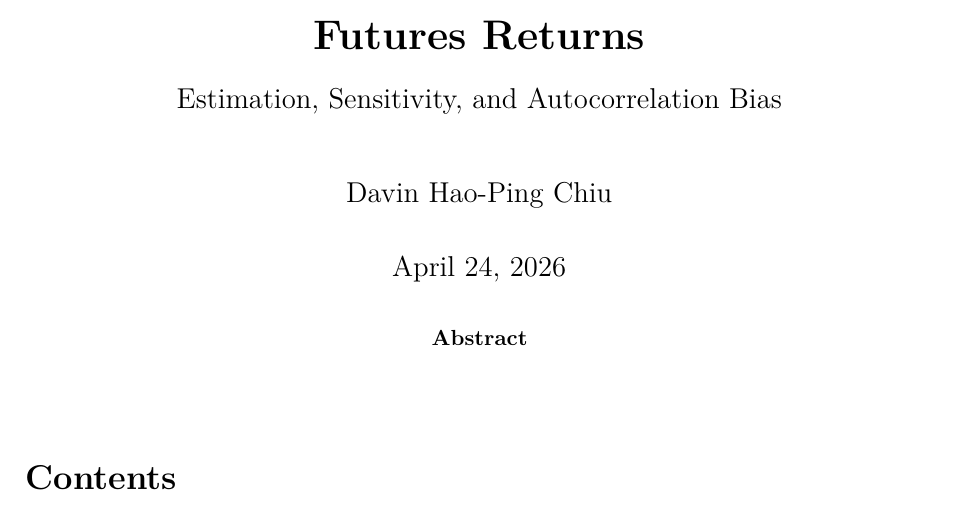
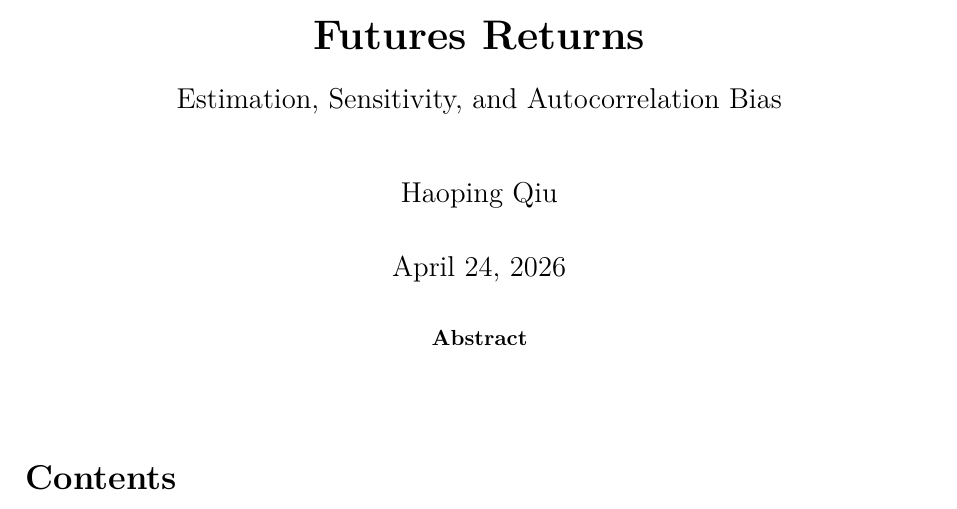
Before and after one commit to davinhpqiu/Levy-Scaling-Project, a LaTeX paper (paper/main.tex): part of page 1 of 4, cut so that both start at the same text. Compiled offline with pdfLaTeX.

Commit message:
Correct author name

```diff
--- a/paper/main.tex
+++ b/paper/main.tex
@@ -7,7 +7,7 @@
 % ── Title block ───────────────────────────────────────────────────────────────
 \title{\textbf{Empirical Lévy Scaling in Short-Horizon Futures Returns}\\[0.4em]
        \large Estimation, Sensitivity, and Autocorrelation Bias}
-\author{Davin Hao-Ping Chiu}
+\author{Haoping Qiu}
 \date{\today}
 
 % ══════════════════════════════════════════════════════════════════════════════
```
